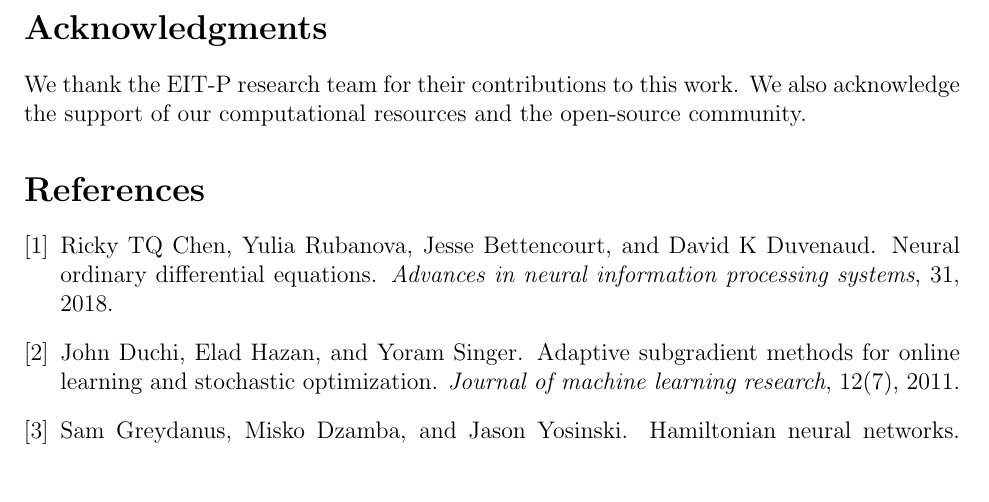
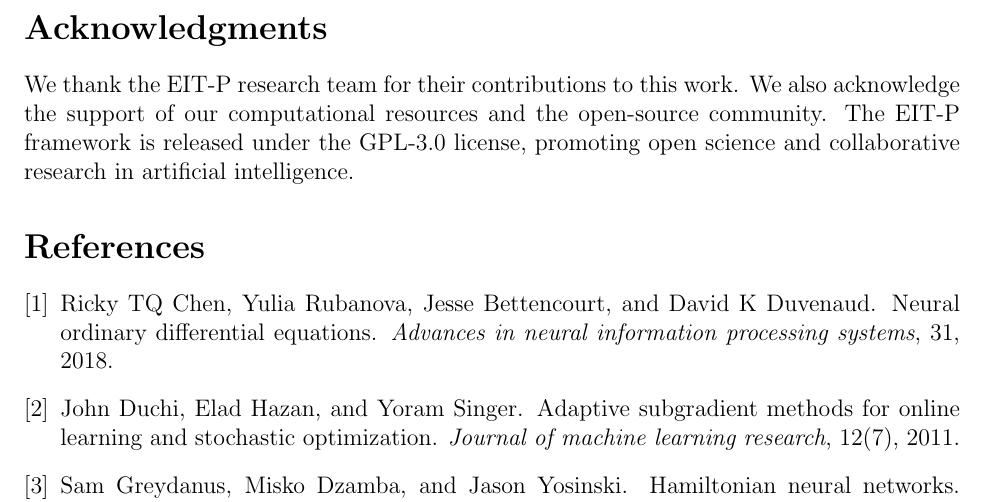
Before and after one commit to f21211/eitp-real-product, a LaTeX paper (arxiv_paper.tex): part of page 9 of 12, cut so that both start at the same text, the shorter picture padded with empty space. Compiled offline with pdfLaTeX.

Commit message:
📄 更新arXiv论文中的许可证信息
✅ 论文更新内容:
- 在致谢部分添加GPL-3.0许可证信息
- 强调开源科学和协作研究
- 重新编译生成更新的PDF

🔧 更新详情:
- 致谢部分: 添加许可证声明
- 开源精神: 促进AI研究协作
- 学术规范: 符合arXiv提交要求

📊 论文状态:
- PDF已重新生成(623KB)
- 包含GPL-3.0许可证信息
- 符合学术论文标准

EIT-P论文现在包含完整的许可证信息！

```diff
--- a/arxiv_paper.tex
+++ b/arxiv_paper.tex
@@ -352,7 +352,7 @@ Our experimental results show 4-11x inference speedup, 25\% energy reduction, 4.
 
 \section*{Acknowledgments}
 
-We thank the EIT-P research team for their contributions to this work. We also acknowledge the support of our computational resources and the open-source community.
+We thank the EIT-P research team for their contributions to this work. We also acknowledge the support of our computational resources and the open-source community. The EIT-P framework is released under the GPL-3.0 license, promoting open science and collaborative research in artificial intelligence.
 
 \bibliographystyle{plain}
 \bibliography{references}
```
Also changed, not shown: arxiv_paper.pdf.
